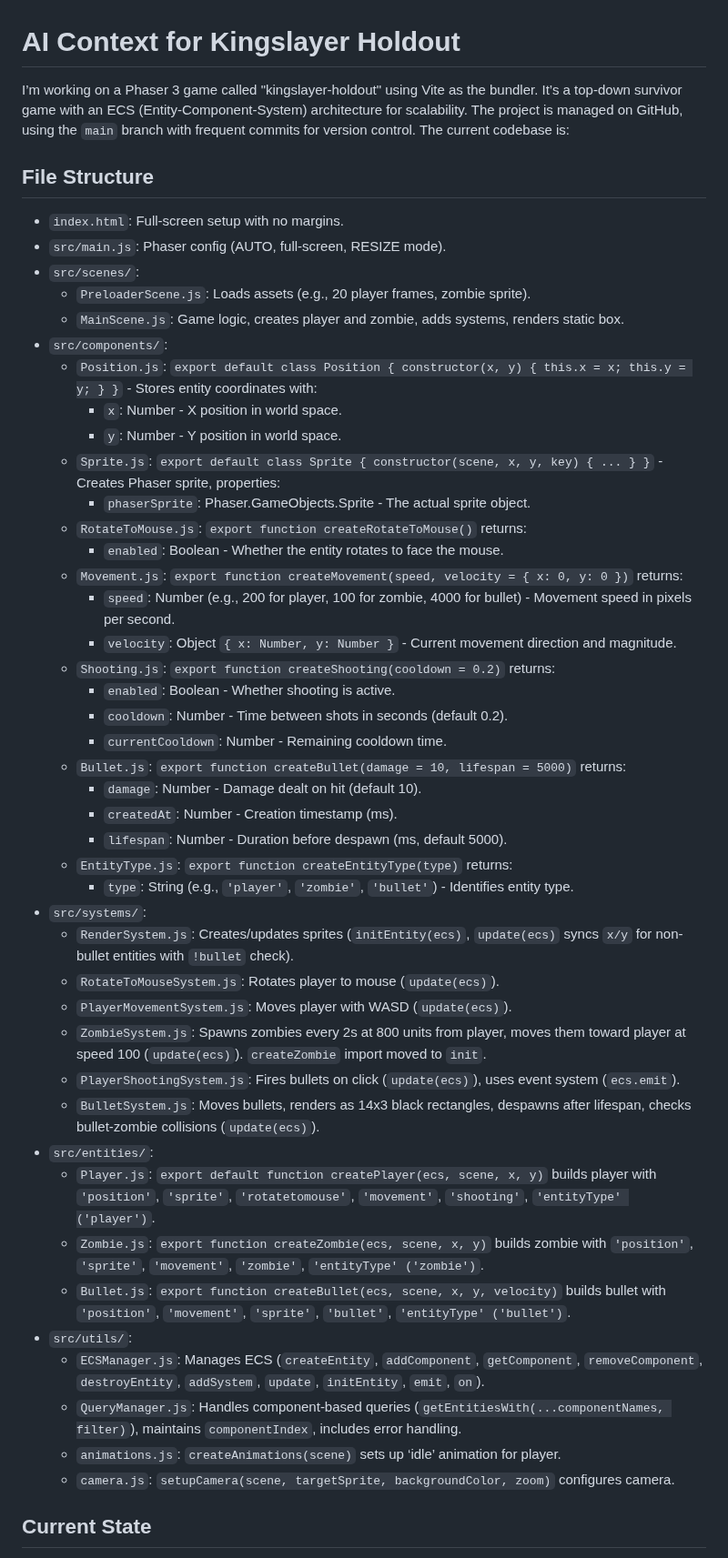
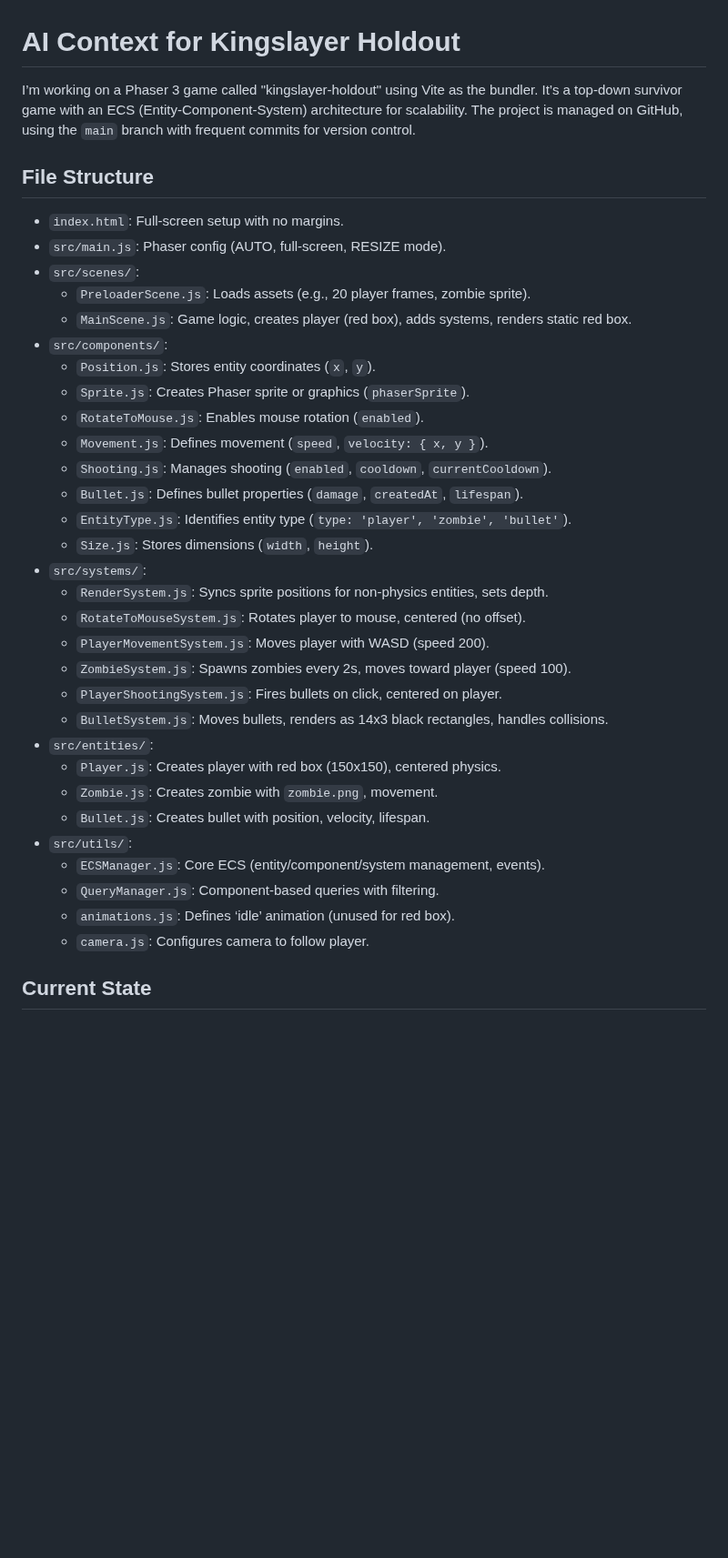
Before and after one commit to Renovare10/Kingslayer-Holdout, a Markdown page: AI_CONTEXT.md, the part around one of its changes. Shown at 91% size. Rendered like a GitHub page; blank space fills up the shorter version.

Commit message:
update AI_context

```diff
--- a/AI_CONTEXT.md
+++ b/AI_CONTEXT.md
@@ -1,49 +1,37 @@
 # AI Context for Kingslayer Holdout
 
-I’m working on a Phaser 3 game called "kingslayer-holdout" using Vite as the bundler. It’s a top-down survivor game with an ECS (Entity-Component-System) architecture for scalability. The project is managed on GitHub, using the `main` branch with frequent commits for version control. The current codebase is:
+I’m working on a Phaser 3 game called "kingslayer-holdout" using Vite as the bundler. It’s a top-down survivor game with an ECS (Entity-Component-System) architecture for scalability. The project is managed on GitHub, using the `main` branch with frequent commits for version control.
 
 ## File Structure
 - `index.html`: Full-screen setup with no margins.
 - `src/main.js`: Phaser config (AUTO, full-screen, RESIZE mode).
 - `src/scenes/`:
   - `PreloaderScene.js`: Loads assets (e.g., 20 player frames, zombie sprite).
-  - `MainScene.js`: Game logic, creates player and zombie, adds systems, renders static box.
+  - `MainScene.js`: Game logic, creates player (red box), adds systems, renders static red box.
 - `src/components/`:
-  - `Position.js`: `export default class Position { constructor(x, y) { this.x = x; this.y = y; } }` - Stores entity coordinates with:
-    - `x`: Number - X position in world space.
-    - `y`: Number - Y position in world space.
-  - `Sprite.js`: `export default class Sprite { constructor(scene, x, y, key) { ... } }` - Creates Phaser sprite, properties:
-    - `phaserSprite`: Phaser.GameObjects.Sprite - The actual sprite object.
-  - `RotateToMouse.js`: `export function createRotateToMouse()` returns:
-    - `enabled`: Boolean - Whether the entity rotates to face the mouse.
-  - `Movement.js`: `export function createMovement(speed, velocity = { x: 0, y: 0 })` returns:
-    - `speed`: Number (e.g., 200 for player, 100 for zombie, 4000 for bullet) - Movement speed in pixels per second.
-    - `velocity`: Object `{ x: Number, y: Number }` - Current movement direction and magnitude.
-  - `Shooting.js`: `export function createShooting(cooldown = 0.2)` returns:
-    - `enabled`: Boolean - Whether shooting is active.
-    - `cooldown`: Number - Time between shots in seconds (default 0.2).
-    - `currentCooldown`: Number - Remaining cooldown time.
-  - `Bullet.js`: `export function createBullet(damage = 10, lifespan = 5000)` returns:
-    - `damage`: Number - Damage dealt on hit (default 10).
-    - `createdAt`: Number - Creation timestamp (ms).
-    - `lifespan`: Number - Duration before despawn (ms, default 5000).
-  - `EntityType.js`: `export function createEntityType(type)` returns:
-    - `type`: String (e.g., `'player'`, `'zombie'`, `'bullet'`) - Identifies entity type.
+  - `Position.js`: Stores entity coordinates (`x`, `y`).
+  - `Sprite.js`: Creates Phaser sprite or graphics (`phaserSprite`).
+  - `RotateToMouse.js`: Enables mouse rotation (`enabled`).
+  - `Movement.js`: Defines movement (`speed`, `velocity: { x, y }`).
+  - `Shooting.js`: Manages shooting (`enabled`, `cooldown`, `currentCooldown`).
+  - `Bullet.js`: Defines bullet properties (`damage`, `createdAt`, `lifespan`).
+  - `EntityType.js`: Identifies entity type (`type: 'player', 'zombie', 'bullet'`).
+  - `Size.js`: Stores dimensions (`width`, `height`).
 - `src/systems/`:
-  - `RenderSystem.js`: Creates/updates sprites (`initEntity(ecs)`, `update(ecs)` syncs `x/y` for non-bullet entities with `!bullet` check).
-  - `RotateToMouseSystem.js`: Rotates player to mouse (`update(ecs)`).
-  - `PlayerMovementSystem.js`: Moves player with WASD (`update(ecs)`).
-  - `ZombieSystem.js`: Spawns zombies every 2s at 800 units from player, moves them toward player at speed 100 (`update(ecs)`). `createZombie` import moved to `init`.
-  - `PlayerShootingSystem.js`: Fires bullets on click (`update(ecs)`), uses event system (`ecs.emit`).
-  - `BulletSystem.js`: Moves bullets, renders as 14x3 black rectangles, despawns after lifespan, checks bullet-zombie collisions (`update(ecs)`).
+  - `RenderSystem.js`: Syncs sprite positions for non-physics entities, sets depth.
+  - `RotateToMouseSystem.js`: Rotates player to mouse, centered (no offset).
+  - `PlayerMovementSystem.js`: Moves player with WASD (speed 200).
+  - `ZombieSystem.js`: Spawns zombies every 2s, moves toward player (speed 100).
+  - `PlayerShootingSystem.js`: Fires bullets on click, centered on player.
+  - `BulletSystem.js`: Moves bullets, renders as 14x3 black rectangles, handles collisions.
 - `src/entities/`:
-  - `Player.js`: `export default function createPlayer(ecs, scene, x, y)` builds player with `'position'`, `'sprite'`, `'rotatetomouse'`, `'movement'`, `'shooting'`, `'entityType' ('player')`.
-  - `Zombie.js`: `export function createZombie(ecs, scene, x, y)` builds zombie with `'position'`, `'sprite'`, `'movement'`, `'zombie'`, `'entityType' ('zombie')`.
-  - `Bullet.js`: `export function createBullet(ecs, scene, x, y, velocity)` builds bullet with `'position'`, `'movement'`, `'sprite'`, `'bullet'`, `'entityType' ('bullet')`.
+  - `Player.js`: Creates player with red box (150x150), centered physics.
+  - `Zombie.js`: Creates zombie with `zombie.png`, movement.
+  - `Bullet.js`: Creates bullet with position, velocity, lifespan.
 - `src/utils/`:
-  - `ECSManager.js`: Manages ECS (`createEntity`, `addComponent`, `getComponent`, `removeComponent`, `destroyEntity`, `addSystem`, `update`, `initEntity`, `emit`, `on`).
-  - `QueryManager.js`: Handles component-based queries (`getEntitiesWith(...componentNames, filter)`), maintains `componentIndex`, includes error handling.
-  - `animations.js`: `createAnimations(scene)` sets up ‘idle’ animation for player.
-  - `camera.js`: `setupCamera(scene, targetSprite, backgroundColor, zoom)` configures camera.
+  - `ECSManager.js`: Core ECS (entity/component/system management, events).
+  - `QueryManager.js`: Component-based queries with filtering.
+  - `animations.js`: Defines ‘idle’ animation (unused for red box).
+  - `camera.js`: Configures camera to follow player.
 
 ## Current State
```
Also changed, not shown: other parts of AI_CONTEXT.md (+24 -32 lines).
